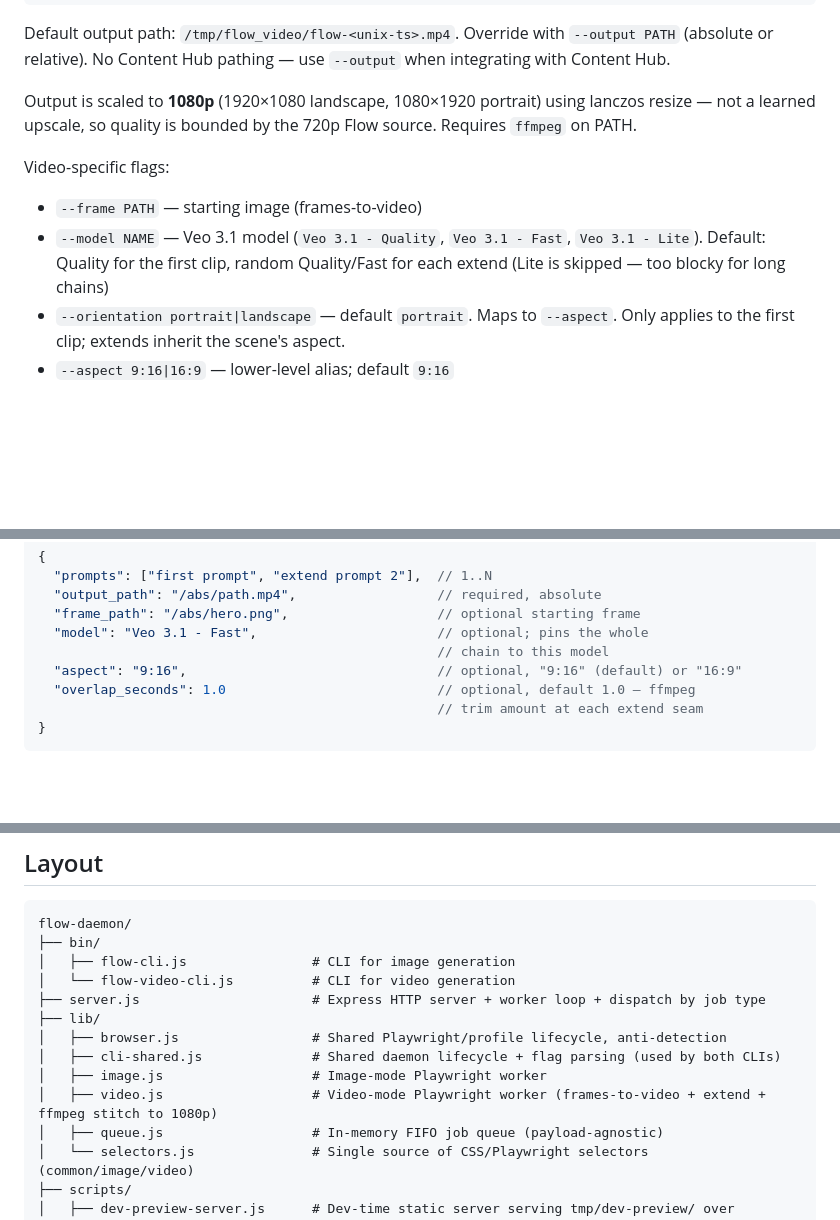
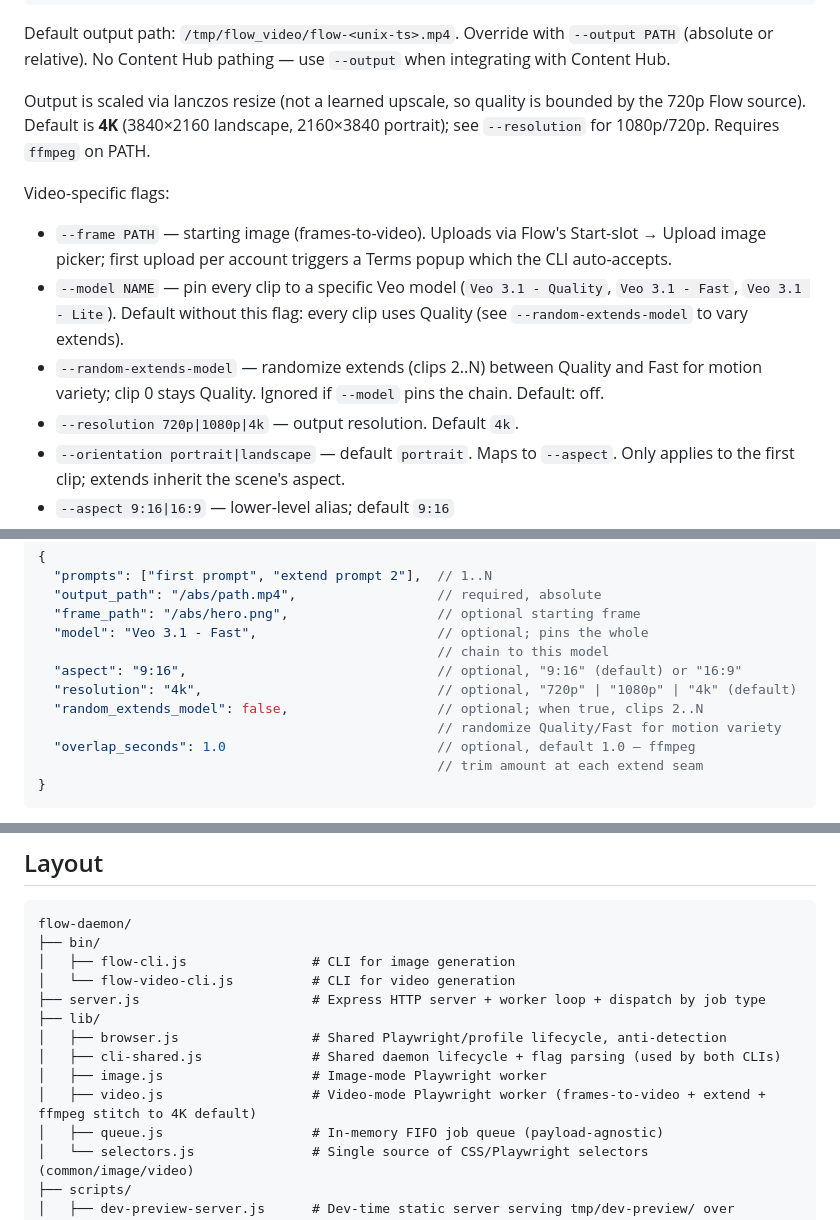
Before and after one commit to cnminh/flow-daemon, a Markdown page: README.md, 3 parts joined by grey strips. GitHub-like rendering; blank space fills up the shorter version.

Commit message:
docs: sync README/AGENTS/debug-skill with --resolution + --frame upload path
- README.md: document --resolution 720p|1080p|4k (default 4k), note
  --random-extends-model opt-in, update default-behavior wording
  (Quality for every clip by default), add resolution + random_extends_model
  to HTTP body shape, flip "1080p" wording to 4K in architecture diagram.
- AGENTS.md: add --random-extends-model + --resolution to video CLI flag
  list, expand lib/video.js module description to cover uploadFirstFrame's
  Start-slot → library → Upload image → I agree → filechooser path.
- .claude/skills/debug-flow-daemon.md: new failure-mode playbook entry
  "--frame job completes but clip 0 doesn't start from the frame" +
  reference to scripts/dev-probe-frame-upload.js in the debug-tools table.

Co-Authored-By: Claude Opus 4.7 (1M context) <noreply@anthropic.com>

```diff
--- a/README.md
+++ b/README.md
@@ -126,16 +126,24 @@ Default output path: `/tmp/flow_video/flow-<unix-ts>.mp4`. Override with
 `--output PATH` (absolute or relative). No Content Hub pathing — use
 `--output` when integrating with Content Hub.
 
-Output is scaled to **1080p** (1920×1080 landscape, 1080×1920 portrait)
-using lanczos resize — not a learned upscale, so quality is bounded by the
-720p Flow source. Requires `ffmpeg` on PATH.
+Output is scaled via lanczos resize (not a learned upscale, so quality
+is bounded by the 720p Flow source). Default is **4K** (3840×2160
+landscape, 2160×3840 portrait); see `--resolution` for 1080p/720p.
+Requires `ffmpeg` on PATH.
 
 Video-specific flags:
 
-- `--frame PATH` — starting image (frames-to-video)
-- `--model NAME` — Veo 3.1 model (`Veo 3.1 - Quality`, `Veo 3.1 - Fast`,
-  `Veo 3.1 - Lite`). Default: Quality for the first clip, random
-  Quality/Fast for each extend (Lite is skipped — too blocky for long chains)
+- `--frame PATH` — starting image (frames-to-video). Uploads via Flow's
+  Start-slot → Upload image picker; first upload per account triggers a
+  Terms popup which the CLI auto-accepts.
+- `--model NAME` — pin every clip to a specific Veo model
+  (`Veo 3.1 - Quality`, `Veo 3.1 - Fast`, `Veo 3.1 - Lite`). Default
+  without this flag: every clip uses Quality (see `--random-extends-model`
+  to vary extends).
+- `--random-extends-model` — randomize extends (clips 2..N) between
+  Quality and Fast for motion variety; clip 0 stays Quality. Ignored
+  if `--model` pins the chain. Default: off.
+- `--resolution 720p|1080p|4k` — output resolution. Default `4k`.
 - `--orientation portrait|landscape` — default `portrait`. Maps to `--aspect`.
   Only applies to the first clip; extends inherit the scene's aspect.
 - `--aspect 9:16|16:9` — lower-level alias; default `9:16`
@@ -244,6 +252,9 @@ For video jobs, `POST /enqueue` also accepts a video body shape:
   "model": "Veo 3.1 - Fast",                       // optional; pins the whole
                                                    // chain to this model
   "aspect": "9:16",                                // optional, "9:16" (default) or "16:9"
+  "resolution": "4k",                              // optional, "720p" | "1080p" | "4k" (default)
+  "random_extends_model": false,                   // optional; when true, clips 2..N
+                                                   // randomize Quality/Fast for motion variety
   "overlap_seconds": 1.0                           // optional, default 1.0 — ffmpeg
                                                    // trim amount at each extend seam
 }
@@ -284,7 +295,7 @@ flow-daemon/
 │   ├── browser.js                 # Shared Playwright/profile lifecycle, anti-detection
 │   ├── cli-shared.js              # Shared daemon lifecycle + flag parsing (used by both CLIs)
 │   ├── image.js                   # Image-mode Playwright worker
-│   ├── video.js                   # Video-mode Playwright worker (frames-to-video + extend + ffmpeg stitch to 1080p)
+│   ├── video.js                   # Video-mode Playwright worker (frames-to-video + extend + ffmpeg stitch to 4K default)
 │   ├── queue.js                   # In-memory FIFO job queue (payload-agnostic)
 │   └── selectors.js               # Single source of CSS/Playwright selectors (common/image/video)
 ├── scripts/
```
Also changed, not shown: .claude/skills/debug-flow-daemon.md (+6 -0 lines), AGENTS.md (+8 -4 lines).
